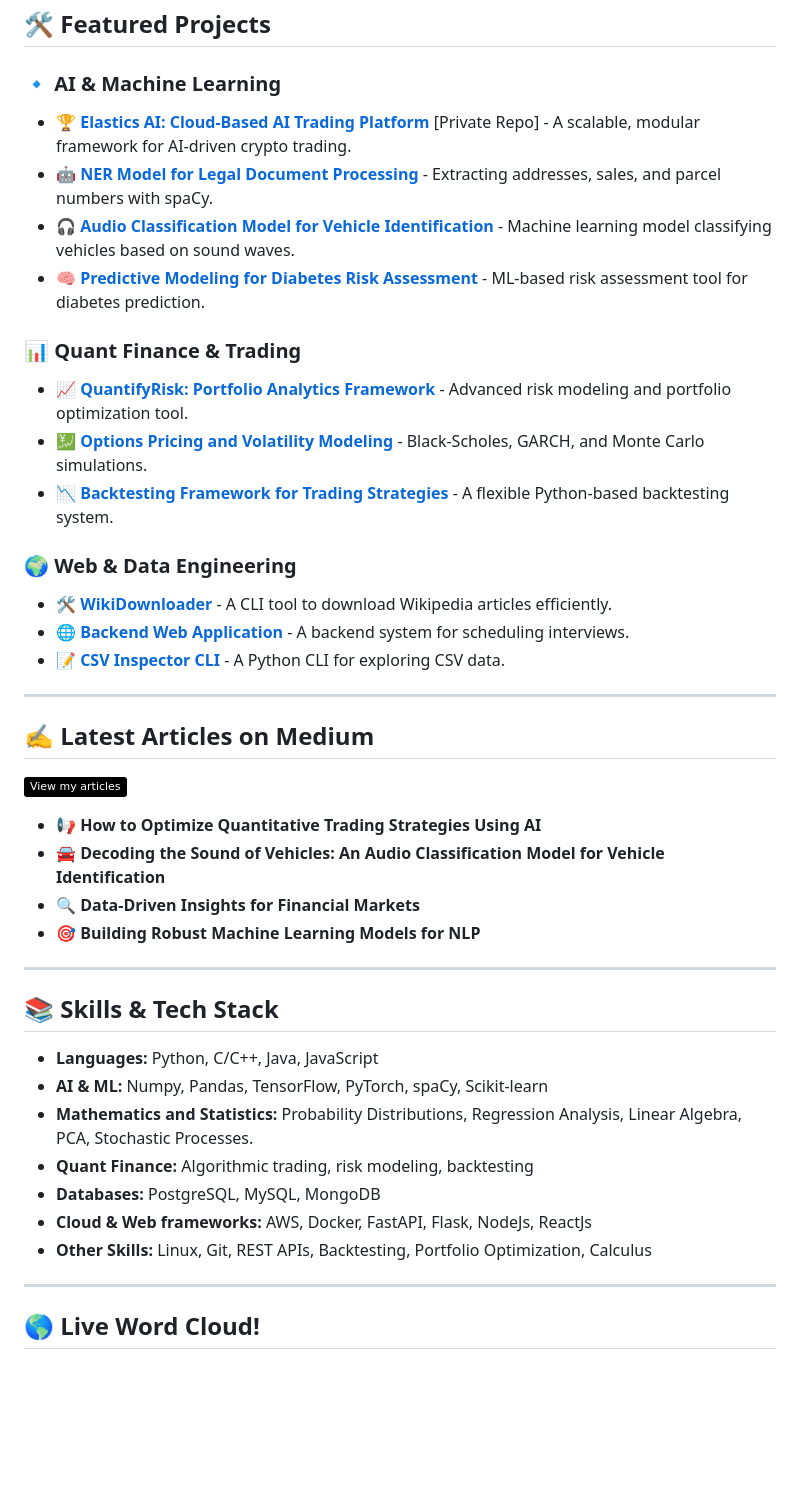
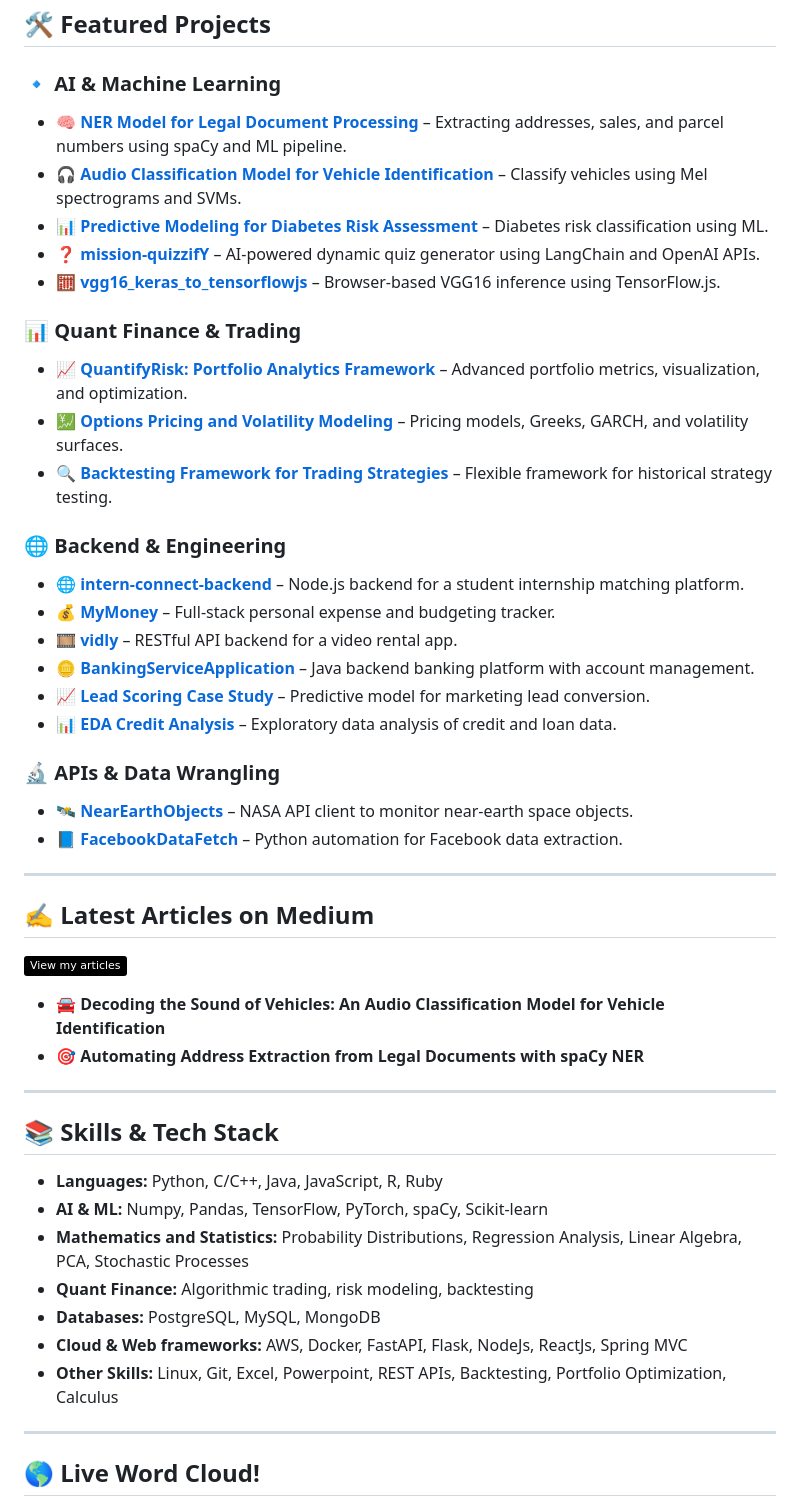
Before and after one commit to bprakashputta/bprakashputta, a Markdown page: README.md, the part around the change. Rendered like a GitHub page; badges without logos; blank space fills up the shorter version.

```diff
--- a/README.md
+++ b/README.md
@@ -14,43 +14,49 @@ Welcome to my profile! I'm a **quant developer, machine learning engineer, softw
 ## **🛠️ Featured Projects**
 
 ### **🔹 AI & Machine Learning**
-- 🏆 **[Elastics AI: Cloud-Based AI Trading Platform](https://github.com/bprakashputta/Elastics-AI)** [Private Repo] - A scalable, modular framework for AI-driven crypto trading.
-- 🤖 **[NER Model for Legal Document Processing](https://github.com/bprakashputta/NER-Document-Extractor)** - Extracting addresses, sales, and parcel numbers with spaCy.
-- 🎧 **[Audio Classification Model for Vehicle Identification](https://github.com/bprakashputta/Audio_Classification_Model_for_Vehicle_Identification)** - Machine learning model classifying vehicles based on sound waves.
-- 🧠 **[Predictive Modeling for Diabetes Risk Assessment](https://github.com/bprakashputta/Predictive_Modeling_for_Diabetes_Risk_Assessment)** - ML-based risk assessment tool for diabetes prediction.
+- 🧠 [**NER Model for Legal Document Processing**](https://github.com/bprakashputta/NER-Document-Extractor) – Extracting addresses, sales, and parcel numbers using spaCy and ML pipeline.
+- 🎧 [**Audio Classification Model for Vehicle Identification**](https://github.com/bprakashputta/Audio_Classification_Model_for_Vehicle_Identification) – Classify vehicles using Mel spectrograms and SVMs.
+- 📊 [**Predictive Modeling for Diabetes Risk Assessment**](https://github.com/bprakashputta/Predictive_Modeling_for_Diabetes_Risk_Assessment) – Diabetes risk classification using ML.
+- ❓ [**mission-quizzifY**](https://github.com/bprakashputta/mission-quizzifY) – AI-powered dynamic quiz generator using LangChain and OpenAI APIs.
+- 🧮 [**vgg16_keras_to_tensorflowjs**](https://github.com/bprakashputta/vgg16_keras_to_tensorflowjs) – Browser-based VGG16 inference using TensorFlow.js.
 
 ### **📊 Quant Finance & Trading**
-- 📈 **[QuantifyRisk: Portfolio Analytics Framework](https://github.com/bprakashputta/QuantifyRisk-Portfolio-Analytics-Framework)** - Advanced risk modeling and portfolio optimization tool.
-- 💹 **[Options Pricing and Volatility Modeling](https://github.com/bprakashputta/Options-Pricing-and-Volatility-Modeling)** - Black-Scholes, GARCH, and Monte Carlo simulations.
-- 📉 **[Backtesting Framework for Trading Strategies](https://github.com/bprakashputta/Backtesting-Framework-for-Trading-Strategies)** - A flexible Python-based backtesting system.
+- 📈 [**QuantifyRisk: Portfolio Analytics Framework**](https://github.com/bprakashputta/QuantifyRisk-Portfolio-Analytics-Framework) – Advanced portfolio metrics, visualization, and optimization.
+- 💹 [**Options Pricing and Volatility Modeling**](https://github.com/bprakashputta/Options-Pricing-and-Volatility-Modeling) – Pricing models, Greeks, GARCH, and volatility surfaces.
+- 🔍 [**Backtesting Framework for Trading Strategies**](https://github.com/bprakashputta/Backtesting-Framework-for-Trading-Strategies) – Flexible framework for historical strategy testing.
 
-### **🌍 Web & Data Engineering**
-- 🛠 **[WikiDownloader](https://github.com/bprakashputta/WikiDownloader)** - A CLI tool to download Wikipedia articles efficiently.
-- 🌐 **[Backend Web Application](https://github.com/bprakashputta/schedule_interview_backend_webapp)** - A backend system for scheduling interviews.
-- 📝 **[CSV Inspector CLI](https://github.com/bprakashputta/CSV-Inspector)** - A Python CLI for exploring CSV data.
+### **🌐 Backend & Engineering**
+- 🌐 [**intern-connect-backend**](https://github.com/bprakashputta/intern-connect-backend) – Node.js backend for a student internship matching platform.
+- 💰 [**MyMoney**](https://github.com/bprakashputta/MyMoney) – Full-stack personal expense and budgeting tracker.
+- 🎞 [**vidly**](https://github.com/bprakashputta/vidly) – RESTful API backend for a video rental app.
+- 🪙 [**BankingServiceApplication**](https://github.com/bprakashputta/BankingServiceApplication) – Java backend banking platform with account management.
+- 📈 [**Lead Scoring Case Study**](https://github.com/bprakashputta/Lead-Scoring-Case-Study) – Predictive model for marketing lead conversion.
+- 📊 [**EDA Credit Analysis**](https://github.com/bprakashputta/EDA_Credit_Analysis) – Exploratory data analysis of credit and loan data.
+
+### **🔬 APIs & Data Wrangling**
+- 🛰 [**NearEarthObjects**](https://github.com/bprakashputta/NearEarthObjects) – NASA API client to monitor near-earth space objects.
+- 📘 [**FacebookDataFetch**](https://github.com/bprakashputta/FacebookDataFetch) – Python automation for Facebook data extraction.
 
 ---
 
 ## **✍️ Latest Articles on Medium**
 [![Medium Badge](https://img.shields.io/badge/-View%20my%20articles-000000?style=flat&labelColor=000000&logo=Medium&link=https://medium.com/@bprakashputta)](https://medium.com/@bprakashputta)
-- 📢 **How to Optimize Quantitative Trading Strategies Using AI**
 - 🚘 **Decoding the Sound of Vehicles: An Audio Classification Model for Vehicle Identification**
-- 🔍 **Data-Driven Insights for Financial Markets**
-- 🎯 **Building Robust Machine Learning Models for NLP**
+- 🎯 **Automating Address Extraction from Legal Documents with spaCy NER**
 
 ---
 
 ## **📚 Skills & Tech Stack**
-- **Languages:** Python, C/C++, Java, JavaScript
+- **Languages:** Python, C/C++, Java, JavaScript, R, Ruby
 - **AI & ML:** Numpy, Pandas, TensorFlow, PyTorch, spaCy, Scikit-learn
-- **Mathematics and Statistics:** Probability Distributions, Regression Analysis, Linear Algebra, PCA, Stochastic Processes.
+- **Mathematics and Statistics:** Probability Distributions, Regression Analysis, Linear Algebra, PCA, Stochastic Processes
 - **Quant Finance:** Algorithmic trading, risk modeling, backtesting
 - **Databases:** PostgreSQL, MySQL, MongoDB
-- **Cloud & Web frameworks:** AWS, Docker, FastAPI, Flask, NodeJs, ReactJs
-- **Other Skills:** Linux, Git, REST APIs, Backtesting, Portfolio Optimization, Calculus
-
+- **Cloud & Web frameworks:** AWS, Docker, FastAPI, Flask, NodeJs, ReactJs, Spring MVC
+- **Other Skills:** Linux, Git, Excel, Powerpoint, REST APIs, Backtesting, Portfolio Optimization, Calculus
 
 ---
+
 ## 🌎 Live Word Cloud!
 ![Live Word Cloud](https://raw.githubusercontent.com/bprakashputta/bprakashputta/main/wordcloud.png)
 
```
